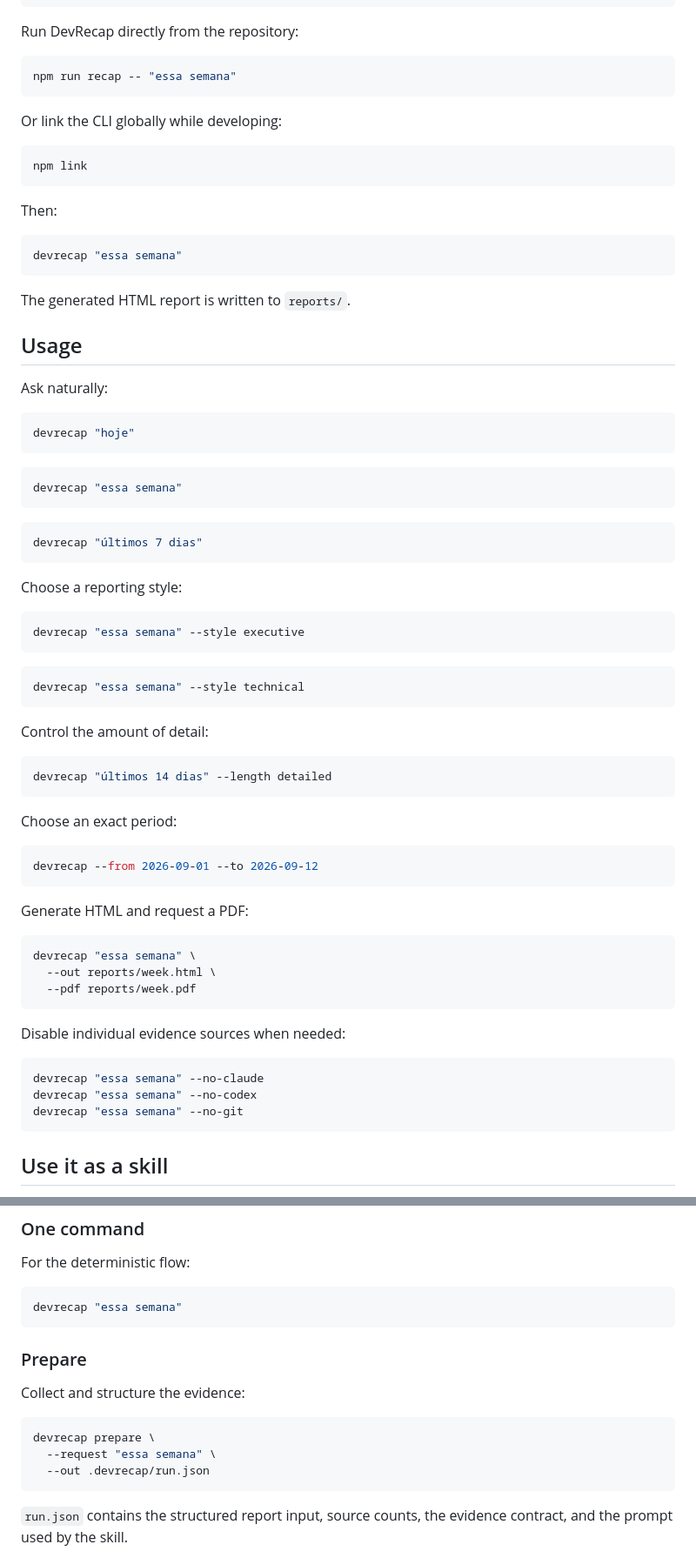
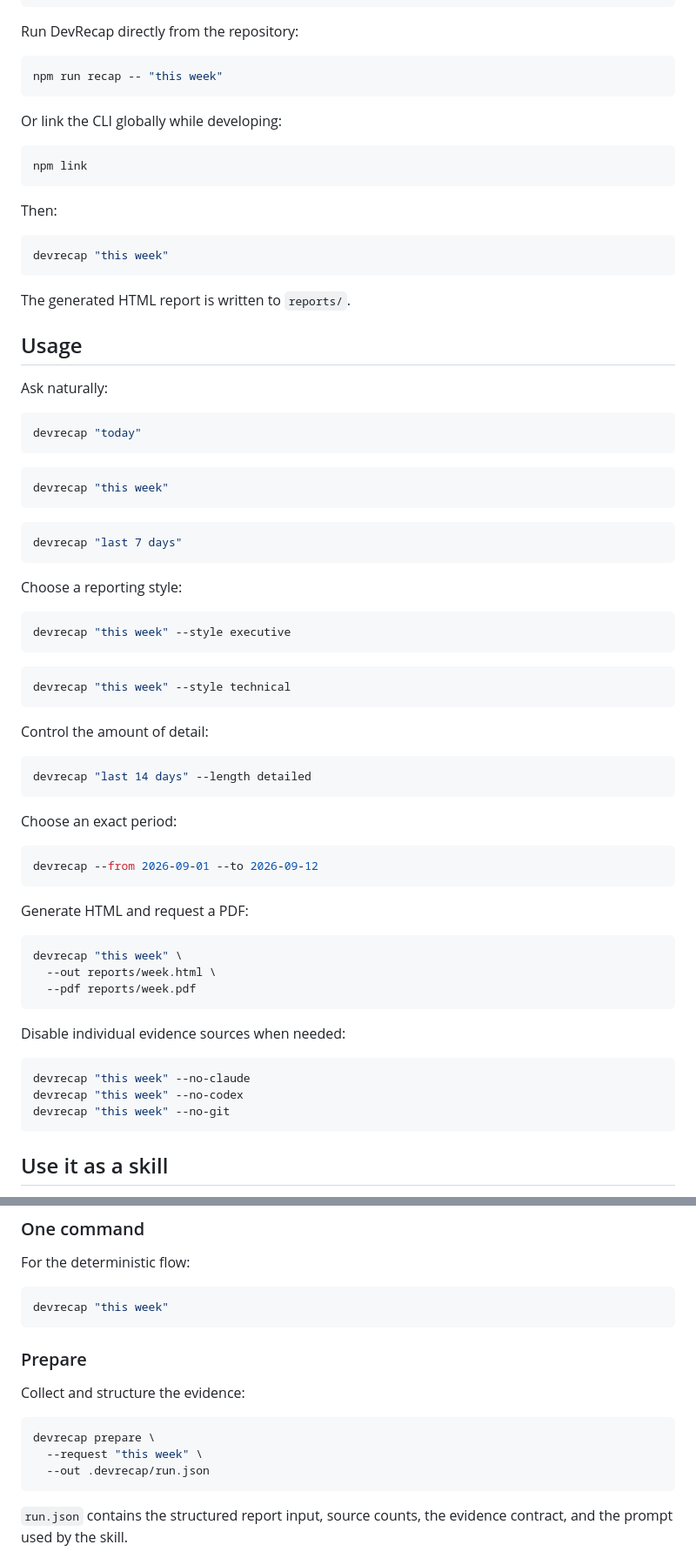
Before and after one commit to jquinteiroo/DevRecap, a Markdown page: README.md, 2 parts joined by grey strips. Shown at 87% size. Drawn GitHub-style.

Commit message:
readme.md\2

````diff
--- a/README.md
+++ b/README.md
@@ -127,7 +128,7 @@ npm run setup
 Run DevRecap directly from the repository:
 
 ```bash
-npm run recap -- "essa semana"
+npm run recap -- "this week"
 ```
 
 Or link the CLI globally while developing:
@@ -139,7 +140,7 @@ npm link
 Then:
 
 ```bash
-devrecap "essa semana"
+devrecap "this week"
 ```
 
 The generated HTML report is written to `reports/`.
@@ -149,31 +150,31 @@ The generated HTML report is written to `reports/`.
 Ask naturally:
 
 ```bash
-devrecap "hoje"
+devrecap "today"
 ```
 
 ```bash
-devrecap "essa semana"
+devrecap "this week"
 ```
 
 ```bash
-devrecap "últimos 7 dias"
+devrecap "last 7 days"
 ```
 
 Choose a reporting style:
 
 ```bash
-devrecap "essa semana" --style executive
+devrecap "this week" --style executive
 ```
 
 ```bash
-devrecap "essa semana" --style technical
+devrecap "this week" --style technical
 ```
 
 Control the amount of detail:
 
 ```bash
-devrecap "últimos 14 dias" --length detailed
+devrecap "last 14 days" --length detailed
 ```
 
 Choose an exact period:
@@ -185,7 +186,7 @@ devrecap --from 2026-09-01 --to 2026-09-12
 Generate HTML and request a PDF:
 
 ```bash
-devrecap "essa semana" \
+devrecap "this week" \
   --out reports/week.html \
   --pdf reports/week.pdf
 ```
@@ -193,9 +194,9 @@ devrecap "essa semana" \
 Disable individual evidence sources when needed:
 
 ```bash
-devrecap "essa semana" --no-claude
-devrecap "essa semana" --no-codex
-devrecap "essa semana" --no-git
+devrecap "this week" --no-claude
+devrecap "this week" --no-codex
+devrecap "this week" --no-git
 ```
 
 ## Use it as a skill
@@ -252,7 +253,7 @@ The agent is instructed to:
 For the deterministic flow:
 
 ```bash
-devrecap "essa semana"
+devrecap "this week"
 ```
 
 ### Prepare
@@ -261,7 +262,7 @@ Collect and structure the evidence:
 
 ```bash
 devrecap prepare \
-  --request "essa semana" \
+  --request "this week" \
   --out .devrecap/run.json
 ```
 
````
Also changed, not shown: other parts of README.md (+11 -10 lines).
